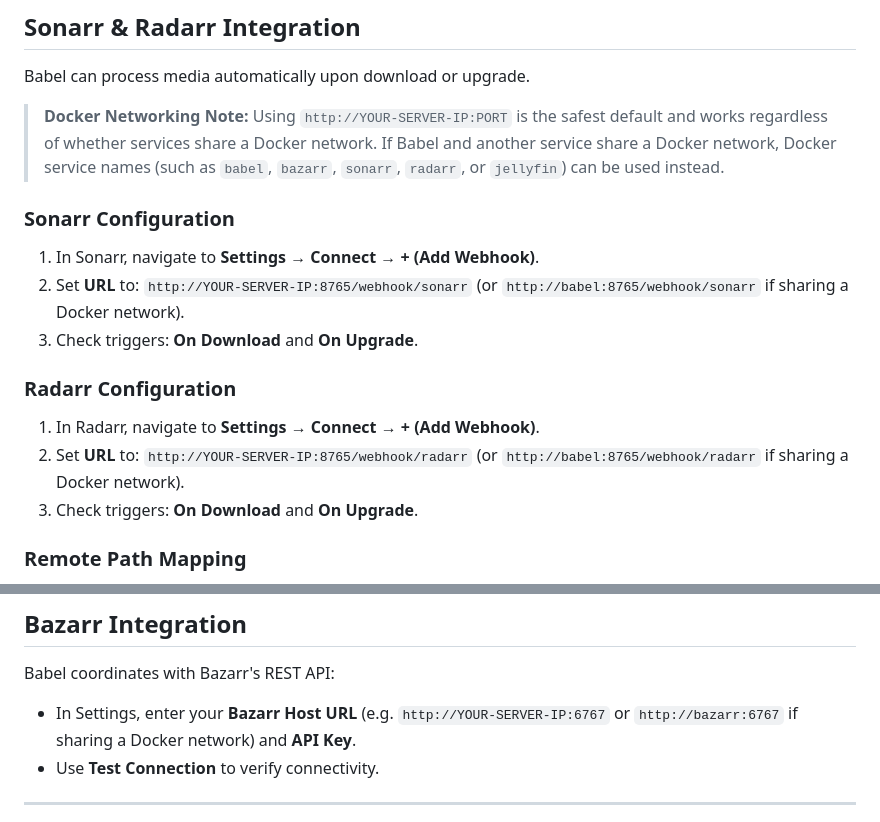
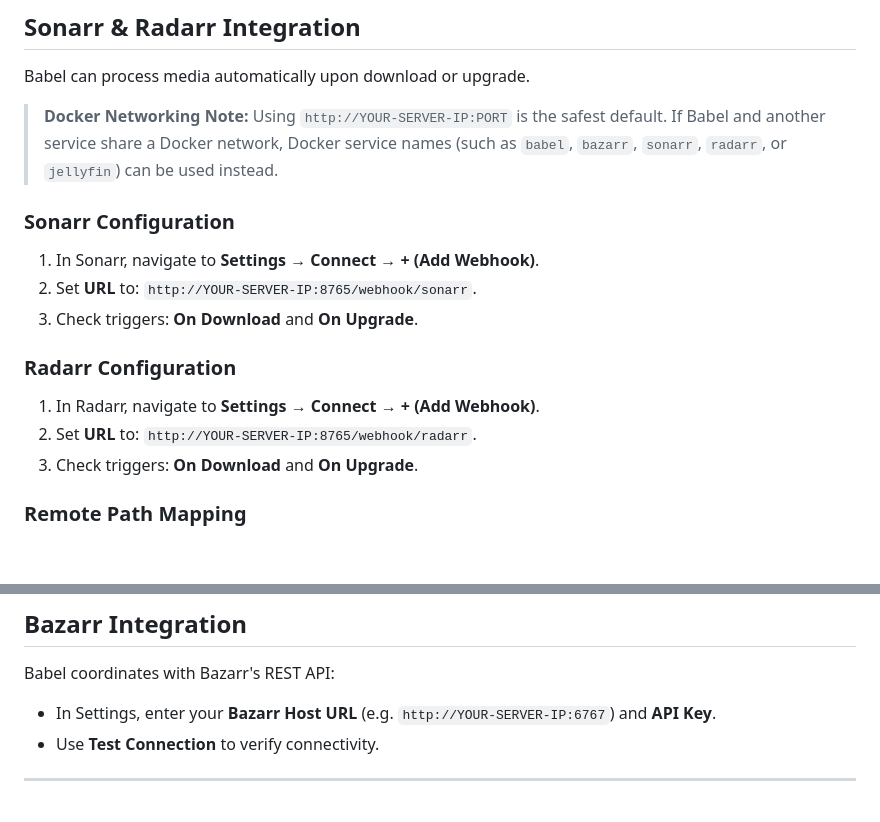
Before and after one commit to hugomossberg/Babel, a Markdown page: README.md, 2 parts joined by grey strips. Rendered like a GitHub page; blank space fills up the shorter version.

Commit message:
docs: simplify integration URL examples

```diff
--- a/README.md
+++ b/README.md
@@ -316,16 +316,16 @@ Babel validates every subtitle before writing to disk using a three-tier decisio
 
 Babel can process media automatically upon download or upgrade.
 
-> **Docker Networking Note:** Using `http://YOUR-SERVER-IP:PORT` is the safest default and works regardless of whether services share a Docker network. If Babel and another service share a Docker network, Docker service names (such as `babel`, `bazarr`, `sonarr`, `radarr`, or `jellyfin`) can be used instead.
+> **Docker Networking Note:** Using `http://YOUR-SERVER-IP:PORT` is the safest default. If Babel and another service share a Docker network, Docker service names (such as `babel`, `bazarr`, `sonarr`, `radarr`, or `jellyfin`) can be used instead.
 
 ### Sonarr Configuration
 1. In Sonarr, navigate to **Settings → Connect → + (Add Webhook)**.
-2. Set **URL** to: `http://YOUR-SERVER-IP:8765/webhook/sonarr` (or `http://babel:8765/webhook/sonarr` if sharing a Docker network).
+2. Set **URL** to: `http://YOUR-SERVER-IP:8765/webhook/sonarr`.
 3. Check triggers: **On Download** and **On Upgrade**.
 
 ### Radarr Configuration
 1. In Radarr, navigate to **Settings → Connect → + (Add Webhook)**.
-2. Set **URL** to: `http://YOUR-SERVER-IP:8765/webhook/radarr` (or `http://babel:8765/webhook/radarr` if sharing a Docker network).
+2. Set **URL** to: `http://YOUR-SERVER-IP:8765/webhook/radarr`.
 3. Check triggers: **On Download** and **On Upgrade**.
 
 ### Remote Path Mapping
@@ -349,7 +349,7 @@ Configure Remote Path Mapping in Settings:
 ## Bazarr Integration
 
 Babel coordinates with Bazarr's REST API:
-- In Settings, enter your **Bazarr Host URL** (e.g. `http://YOUR-SERVER-IP:6767` or `http://bazarr:6767` if sharing a Docker network) and **API Key**.
+- In Settings, enter your **Bazarr Host URL** (e.g. `http://YOUR-SERVER-IP:6767`) and **API Key**.
 - Use **Test Connection** to verify connectivity.
 
 ---
```
